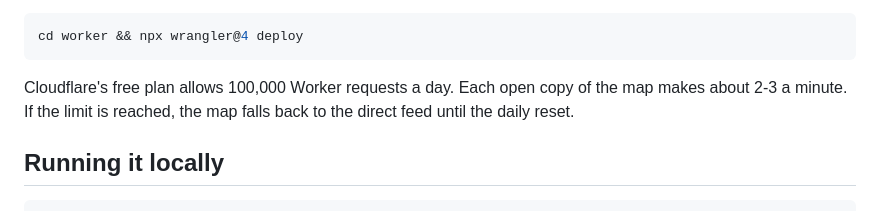
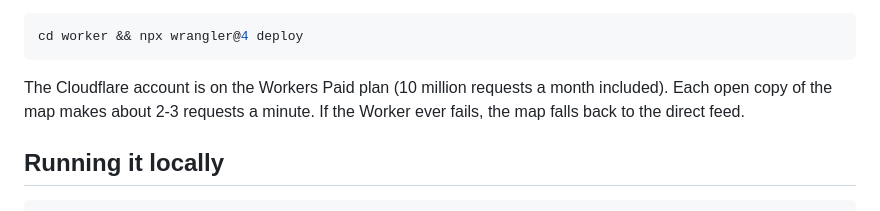
Before and after one commit to eckstein/lewis-county-election-map, a Markdown page: README.md, the part around the change. Rendered like a GitHub page.

Commit message:
Note the Workers Paid plan in the README
Co-Authored-By: Claude Opus 5.5 <noreply@anthropic.com>

````diff
--- a/README.md
+++ b/README.md
@@ -34,8 +34,8 @@ To change and redeploy the Worker:
 cd worker && npx wrangler@4 deploy
 ```
 
-Cloudflare's free plan allows 100,000 Worker requests a day. Each open copy of the map makes about 2-3 a minute.
-If the limit is reached, the map falls back to the direct feed until the daily reset.
+The Cloudflare account is on the Workers Paid plan (10 million requests a month included). Each open copy of the
+map makes about 2-3 requests a minute. If the Worker ever fails, the map falls back to the direct feed.
 
 ## Running it locally
 
````
